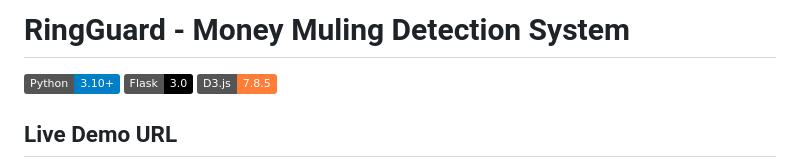
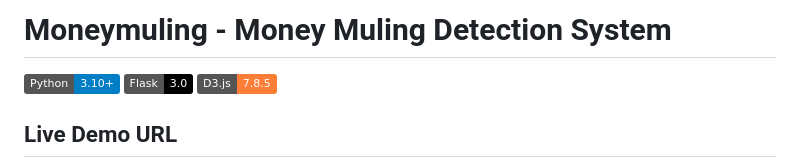
Before and after one commit to lakshy-asingh1/money-muling, a Markdown page: README.md, the part around the change. Drawn GitHub-style; badges without logos.

```diff
--- a/README.md
+++ b/README.md
@@ -1,4 +1,4 @@
-# RingGuard - Money Muling Detection System
+# Moneymuling - Money Muling Detection System
 
 ![Python](https://img.shields.io/badge/Python-3.10%2B-blue)
 ![Flask](https://img.shields.io/badge/Flask-3.0-black)
```
